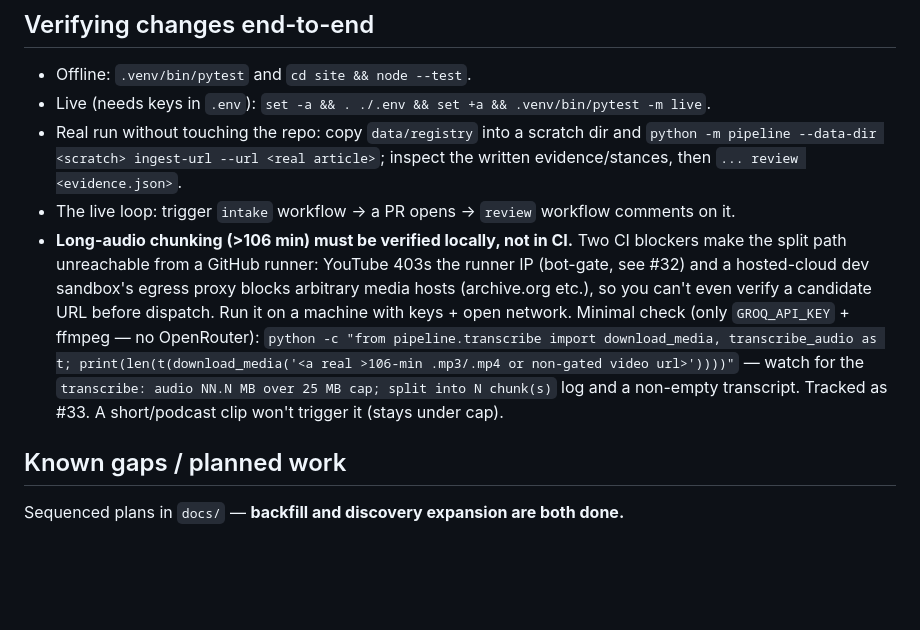
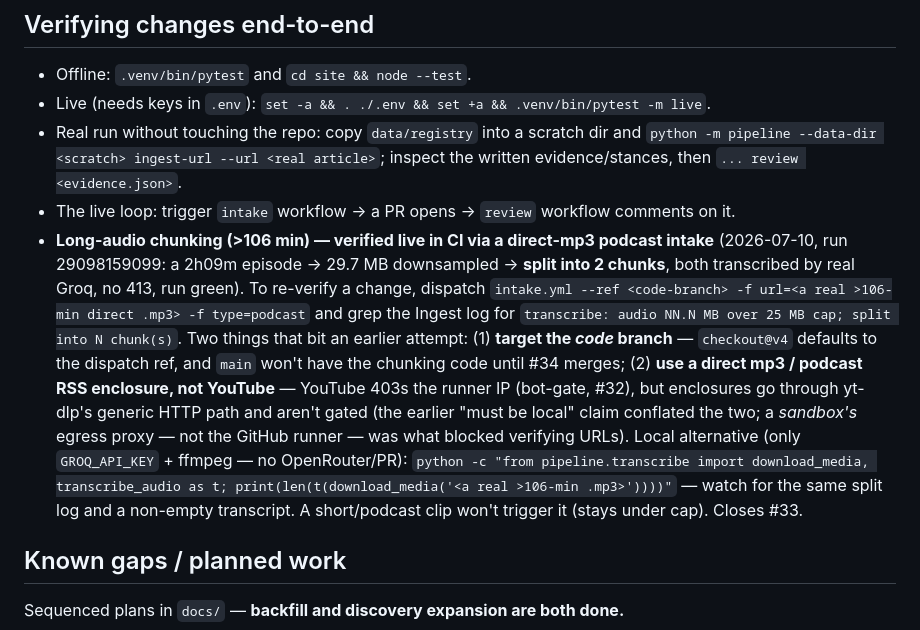
Before and after one commit to sbahamon/onrecord-chi-mayor-2027, a Markdown page: CLAUDE.md, the part around the change. GitHub-like rendering; blank space fills up the shorter version.

Commit message:
docs: long-audio chunking live-verified in CI (closes #33)
Corrects the "must be verified locally" note — a direct-mp3 podcast intake on
the code branch exercises the split path in CI (run 29098159099).

Co-Authored-By: Claude Opus 4.8 (1M context) <noreply@anthropic.com>

```diff
--- a/CLAUDE.md
+++ b/CLAUDE.md
@@ -163,14 +163,20 @@ stance) in the proposed PR. This matters more as discovery-expansion widens the
   `python -m pipeline --data-dir <scratch> ingest-url --url <real article>`; inspect the
   written evidence/stances, then `... review <evidence.json>`.
 - The live loop: trigger `intake` workflow → a PR opens → `review` workflow comments on it.
-- **Long-audio chunking (>106 min) must be verified locally, not in CI.** Two CI blockers
-  make the split path unreachable from a GitHub runner: YouTube 403s the runner IP (bot-gate,
-  see #32) and a hosted-cloud dev sandbox's egress proxy blocks arbitrary media hosts
-  (archive.org etc.), so you can't even verify a candidate URL before dispatch. Run it on a
-  machine with keys + open network. Minimal check (only `GROQ_API_KEY` + ffmpeg — no OpenRouter):
-  `python -c "from pipeline.transcribe import download_media, transcribe_audio as t; print(len(t(download_media('<a real >106-min .mp3/.mp4 or non-gated video url>'))))"`
-  — watch for the `transcribe: audio NN.N MB over 25 MB cap; split into N chunk(s)` log and a
-  non-empty transcript. Tracked as #33. A short/podcast clip won't trigger it (stays under cap).
+- **Long-audio chunking (>106 min) — verified live in CI via a direct-mp3 podcast intake**
+  (2026-07-10, run 29098159099: a 2h09m episode → 29.7 MB downsampled → **split into 2 chunks**,
+  both transcribed by real Groq, no 413, run green). To re-verify a change, dispatch
+  `intake.yml --ref <code-branch> -f url=<a real >106-min direct .mp3> -f type=podcast` and grep the
+  Ingest log for `transcribe: audio NN.N MB over 25 MB cap; split into N chunk(s)`. Two things that
+  bit an earlier attempt: (1) **target the *code* branch** — `checkout@v4` defaults to the dispatch
+  ref, and `main` won't have the chunking code until #34 merges; (2) **use a direct mp3 / podcast RSS
+  enclosure, not YouTube** — YouTube 403s the runner IP (bot-gate, #32), but enclosures go through
+  yt-dlp's generic HTTP path and aren't gated (the earlier "must be local" claim conflated the two;
+  a *sandbox's* egress proxy — not the GitHub runner — was what blocked verifying URLs). Local
+  alternative (only `GROQ_API_KEY` + ffmpeg — no OpenRouter/PR):
+  `python -c "from pipeline.transcribe import download_media, transcribe_audio as t; print(len(t(download_media('<a real >106-min .mp3>'))))"`
+  — watch for the same split log and a non-empty transcript. A short/podcast clip won't trigger it
+  (stays under cap). Closes #33.
 
 ## Known gaps / planned work
 
```
